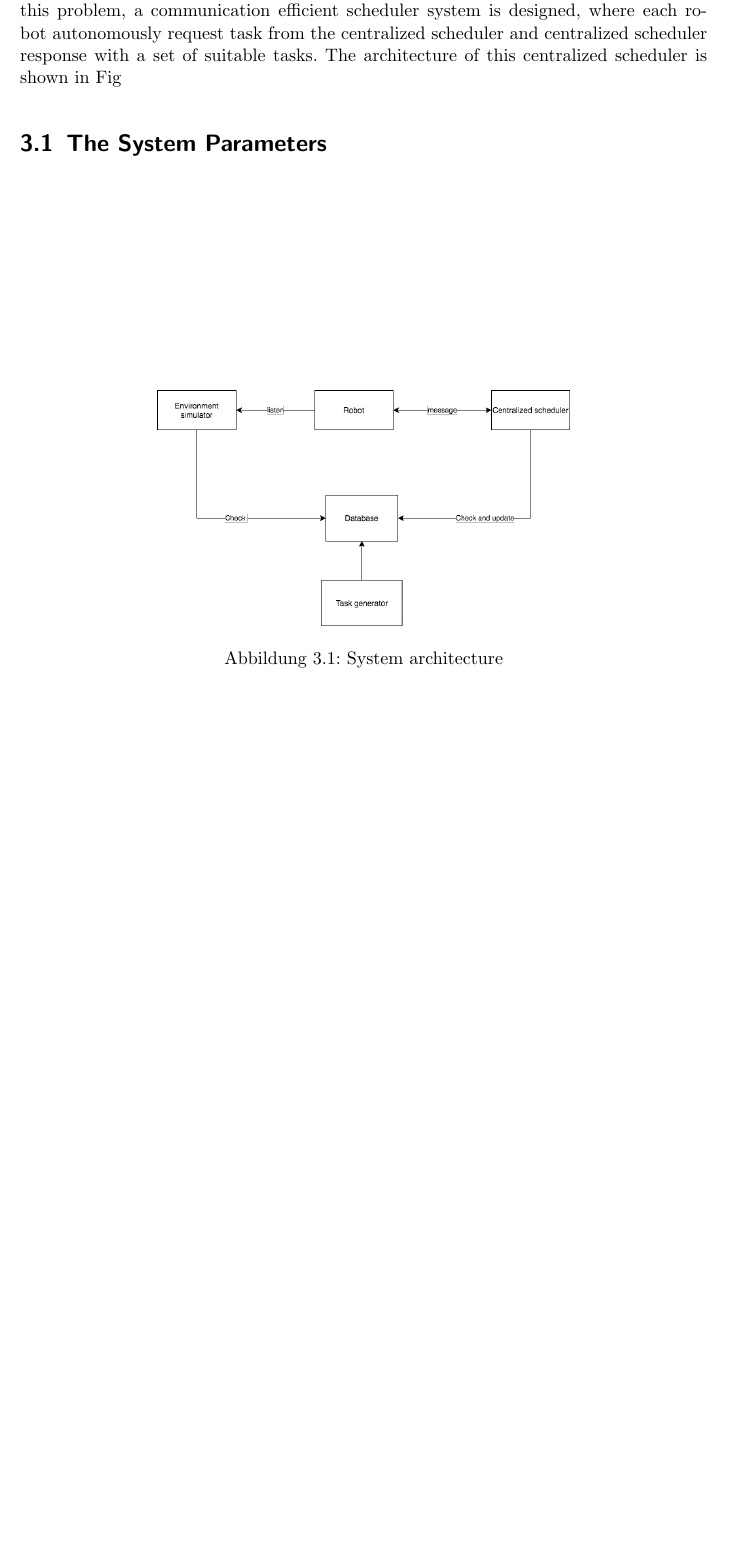
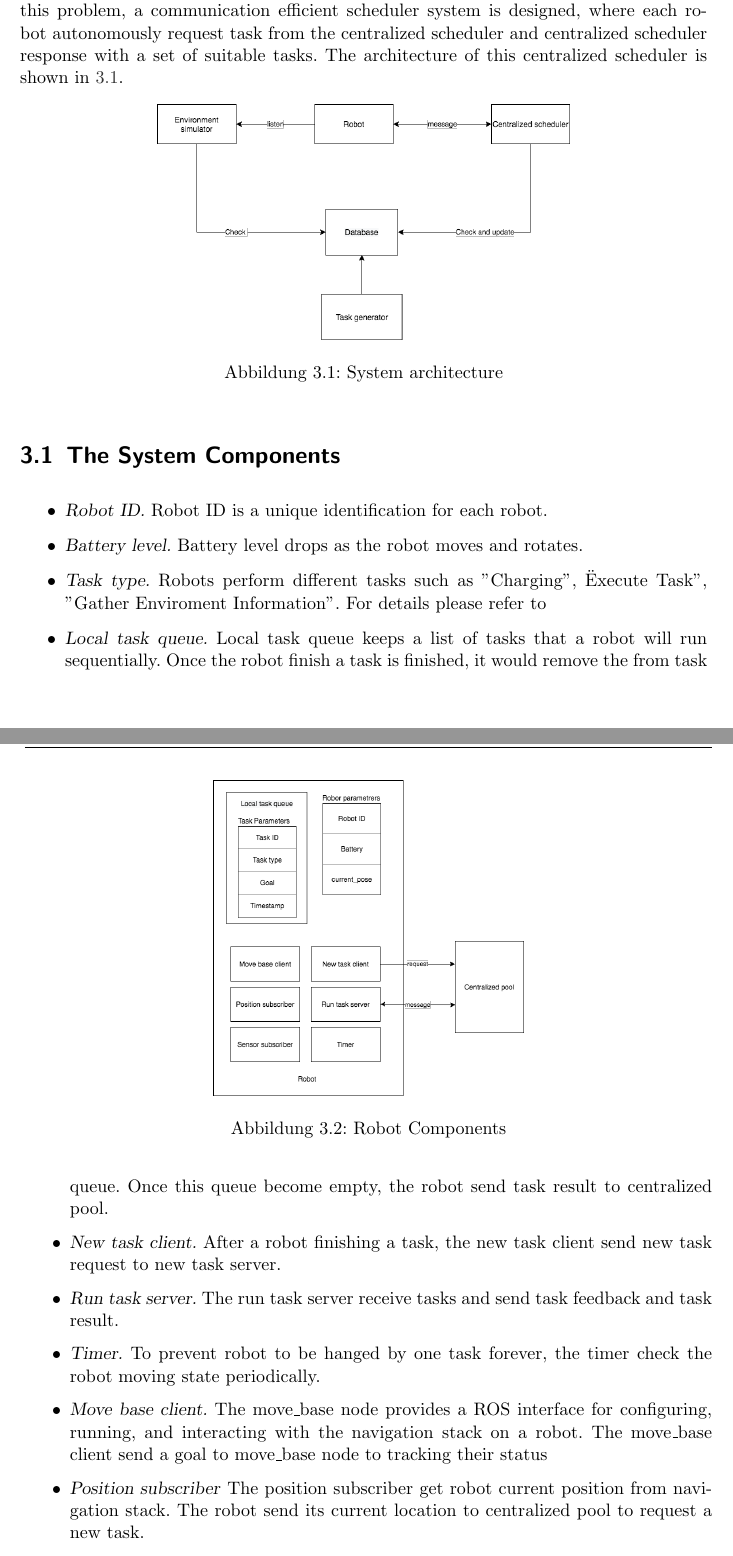
Before and after one commit to xuanjiao/master_thesis, a LaTeX thesis (Thesis/Xuanjiao_zhu_Master_arbeit.tex, which reads Thesis/content/chapters/chapter3.tex): part of page 11 of 23 before the commit and two parts of pages 11 and 12 of 25 after it, the two joined at a grey line, cut so that both start at the same text, the shorter picture padded with empty space. Compiled offline with pdfLaTeX.

Commit message:
components

```diff
--- a/Thesis/content/chapters/chapter3.tex
+++ b/Thesis/content/chapters/chapter3.tex
@@ -11,16 +11,35 @@
 %	\item Wait until rescue: when the robot loses its communication, the pre-designed state machine will stop the motors to keep the actual position. Energy safe mode will be enabled, at the same time that a channel transceiver daemon will send SOS messages every T and wait for reply during T sec.
 %\end{itemize}
 
-The challenge is how to coordinate multiple robots to execute a set of tasks. To tackele this problem, a communication efficient scheduler system is designed, where each robot autonomously request task from the centralized scheduler and centralized scheduler response with a set of suitable tasks. The architecture of this centralized scheduler is shown in Fig
+The challenge is how to coordinate multiple robots to execute a set of tasks. To tackele this problem, a communication efficient scheduler system is designed, where each robot autonomously request task from the centralized scheduler and centralized scheduler response with a set of suitable tasks. The architecture of this centralized scheduler is shown in \ref{fig:system_architecture}.
 
 
-\begin{figure}
+\begin{figure}[htb]
 	\centering
-	\includegraphics[width = 0.6\textwidth]{content/images/architecture.drawio.png}
+	\includegraphics[width = 0.6\textwidth]{content/images/ch3/architecture.drawio.png}
 	\caption{System architecture}
 	\label{fig:system_architecture}
 \end{figure}
 
-\section{The System Parameters}
+\section{The System Components}
 
-\item
+
+
+\begin{figure}[htb]
+	\centering
+	\includegraphics[width = 0.45\textwidth]{content/images/ch3/system_component_robot.drawio.png}
+	\caption{Robot Components}
+	\label{fig:robot_components}
+\end{figure}
+
+\begin{itemize}
+	\item \textsl{Robot ID.} Robot ID is a unique identification for each robot.
+	\item \textsl{Battery level.} Battery level drops as the robot moves and rotates.
+	\item \textsl{Task type.} Robots perform different tasks such as "Charging", "Execute Task", "Gather Enviroment Information". For details please refer to
+	\item \textsl{Local task queue.} Local task queue keeps a list of tasks that a robot will run sequentially. Once the robot finish a task is finished, it would remove the from task queue. Once this queue become empty, the robot send task result to centralized pool.
+	\item \textsl{New task client.} After a robot finishing a task, the new task client send new task request to new task server.
+	\item \textsl{Run task server.} The run task server receive tasks and send task feedback and task result.
+	\item \textsl{Timer.} To prevent robot to be hanged by one task forever, the timer check the robot moving state periodically.
+	\item \textsl{Move base client.} The move\_base node provides a ROS interface for configuring, running, and interacting with the navigation stack on a robot. The move\_base client send a goal to move\_base node to tracking their status
+	\item \textsl{Position subscriber} The position subscriber get robot current position from navigation stack. The robot send its current location to centralized pool to request a new task.
+	\item \textsl{Sensor subscriber} The Sensor subscriber listen to sensor data within the range.
```
Also changed, not shown: Thesis/Xuanjiao_Zhu_Master_arbeit.bbl (added), Thesis/Xuanjiao_zhu_Master_arbeit.pdf, Thesis/content/images/ch3/architecture.drawio.png (renamed from Thesis/content/images/architecture.drawio.png), Thesis/content/images/ch3/system_component_centralized_pool.drawio.png (added), Thesis/content/images/ch3/system_component_robot.drawio.png (added), Thesis/content/chapters/chapter3.tex (8 more changed lines), 13 other files.
